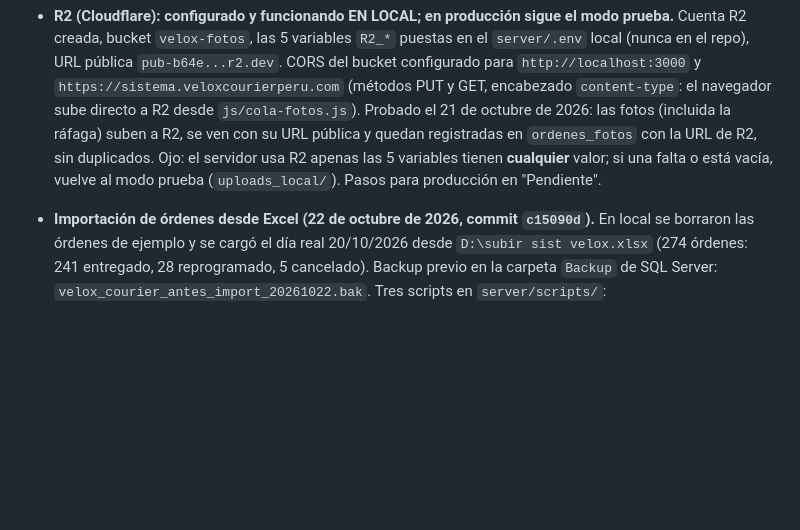
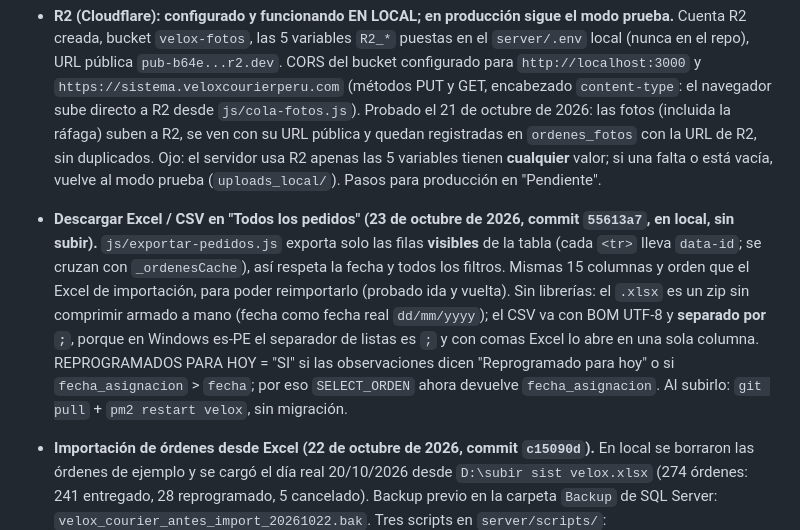
Before and after one commit to davidluquevillarruel-max/velox-courier, a Markdown page: CLAUDE.md, the part around the change. GitHub-like rendering; blank space fills up the shorter version.

Commit message:
docs: nota de la exportacion Excel/CSV de pedidos
Co-Authored-By: Claude Opus 5.5 <noreply@anthropic.com>

```diff
--- a/CLAUDE.md
+++ b/CLAUDE.md
@@ -21,6 +21,17 @@ Velox Courier — internal management system for a courier/delivery company in L
   URL pública y quedan registradas en `ordenes_fotos` con la URL de R2, sin duplicados.
   Ojo: el servidor usa R2 apenas las 5 variables tienen **cualquier** valor; si una falta o
   está vacía, vuelve al modo prueba (`uploads_local/`). Pasos para producción en "Pendiente".
+
+- **Descargar Excel / CSV en "Todos los pedidos" (23 de octubre de 2026, commit `55613a7`, en
+  local, sin subir).** `js/exportar-pedidos.js` exporta solo las filas **visibles** de la tabla
+  (cada `<tr>` lleva `data-id`; se cruzan con `_ordenesCache`), así respeta la fecha y todos los
+  filtros. Mismas 15 columnas y orden que el Excel de importación, para poder reimportarlo
+  (probado ida y vuelta). Sin librerías: el `.xlsx` es un zip sin comprimir armado a mano
+  (fecha como fecha real `dd/mm/yyyy`); el CSV va con BOM UTF-8 y **separado por `;`**, porque
+  en Windows es-PE el separador de listas es `;` y con comas Excel lo abre en una sola columna.
+  REPROGRAMADOS PARA HOY = "SI" si las observaciones dicen "Reprogramado para hoy" o si
+  `fecha_asignacion` > `fecha`; por eso `SELECT_ORDEN` ahora devuelve `fecha_asignacion`. Al
+  subirlo: `git pull` + `pm2 restart velox`, sin migración.
 
 - **Importación de órdenes desde Excel (22 de octubre de 2026, commit `c15090d`).** En local se
   borraron las órdenes de ejemplo y se cargó el día real 20/10/2026 desde
```
